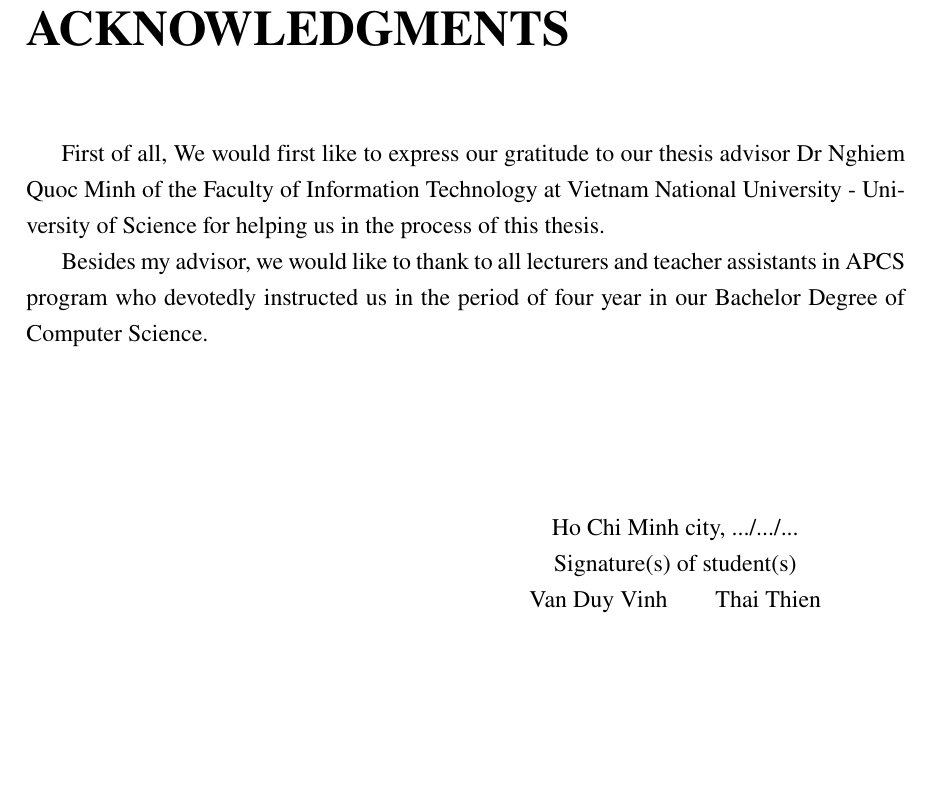
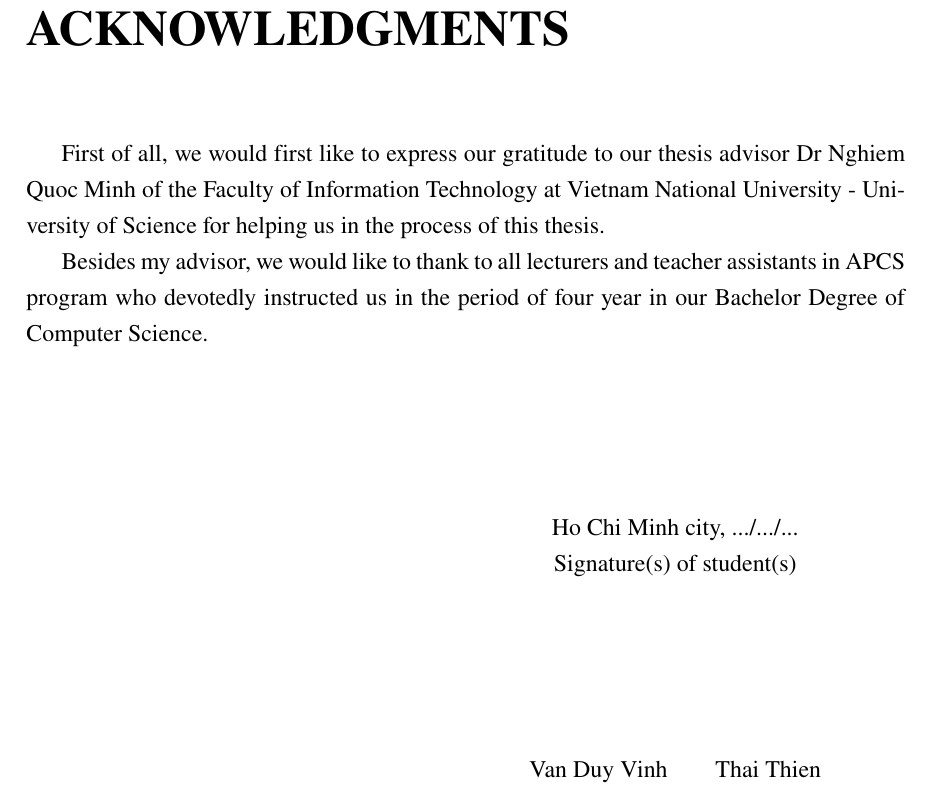
Before and after one commit to ttpro1995/thesis_latex, a LaTeX thesis (main.tex, which reads Appendix/thanks.tex): part of page 3 of 89, cut so that both start at the same text, the shorter picture padded with empty space. Compiled offline with pdfLaTeX.

Commit message:
fix acknowledge

```diff
--- a/Appendix/thanks.tex
+++ b/Appendix/thanks.tex
@@ -1,7 +1,7 @@
 \chapter*{ACKNOWLEDGMENTS}
 \label{thanks}
 
-First of all, We would first like to express our gratitude to our thesis advisor Dr Nghiem Quoc Minh of the Faculty of Information Technology at Vietnam National University - University of Science for helping us in the process of this thesis.
+First of all, we would first like to express our gratitude to our thesis advisor Dr Nghiem Quoc Minh of the Faculty of Information Technology at Vietnam National University - University of Science for helping us in the process of this thesis.
 
 Besides my advisor, we would like to thank to all lecturers and teacher assistants in APCS program who devotedly instructed us in the period of four year in our Bachelor Degree of Computer Science.
 
@@ -18,7 +18,8 @@ Besides my advisor, we would like to thank to all lecturers and teacher assistan
 Ho Chi Minh city, .../.../...
 
 Signature(s) of student(s)
-
+\\
+\vspace{3cm}
 \tenSV  ~~~~~~~   \tenSVt
 \end{center}
 \end{minipage}
```
